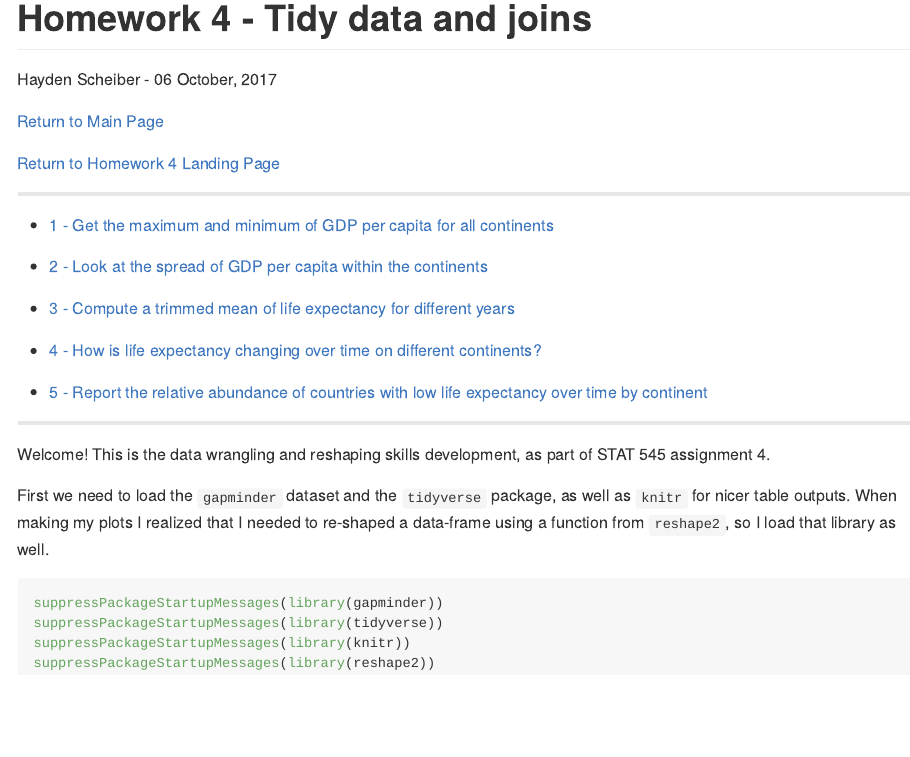
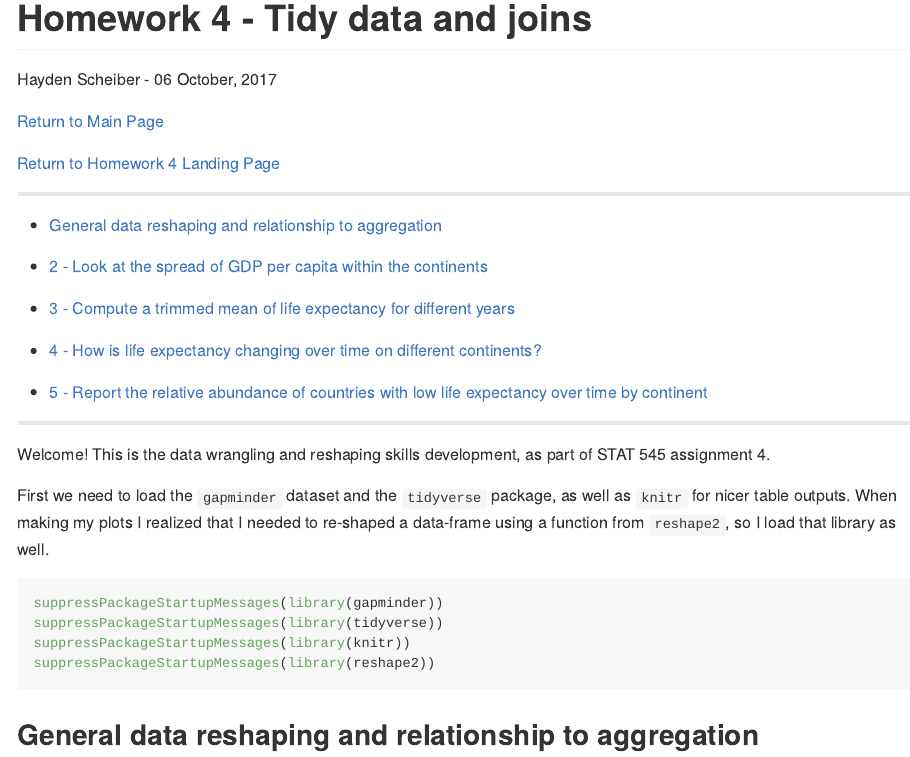
Before and after one commit to HScheiber/STAT545-hw-Scheiber-Hayden, an R Markdown document (hw04/tidy_joins.Rmd): the page in a window 1100 px wide, from its top. Rendered offline with R 4.5, knitr and Pandoc, with nearby package versions; the gapminder table comes from the copy in Python's plotly package.

Commit message:
HW04 Update commit.

````diff
--- a/hw04/tidy_joins.Rmd
+++ b/hw04/tidy_joins.Rmd
@@ -12,7 +12,7 @@ output:
 
 ---
 
-- [1 - Get the maximum and minimum of GDP per capita for all continents](#1---get-the-maximum-and-minimum-of-gdp-per-capita-for-all-continents)
+- [General data reshaping and relationship to aggregation](#General-data-reshaping-and-relationship-to-aggregation)
 
 - [2 - Look at the spread of GDP per capita within the continents](#2---look-at-the-spread-of-gdp-per-capita-within-the-continents)
 
@@ -34,3 +34,5 @@ suppressPackageStartupMessages(library(tidyverse))
 suppressPackageStartupMessages(library(knitr))
 suppressPackageStartupMessages(library(reshape2))
 ```
+
+## General data reshaping and relationship to aggregation
````
Also changed, not shown: hw04/README.md (added), hw04/tidy_joins.md (added).
